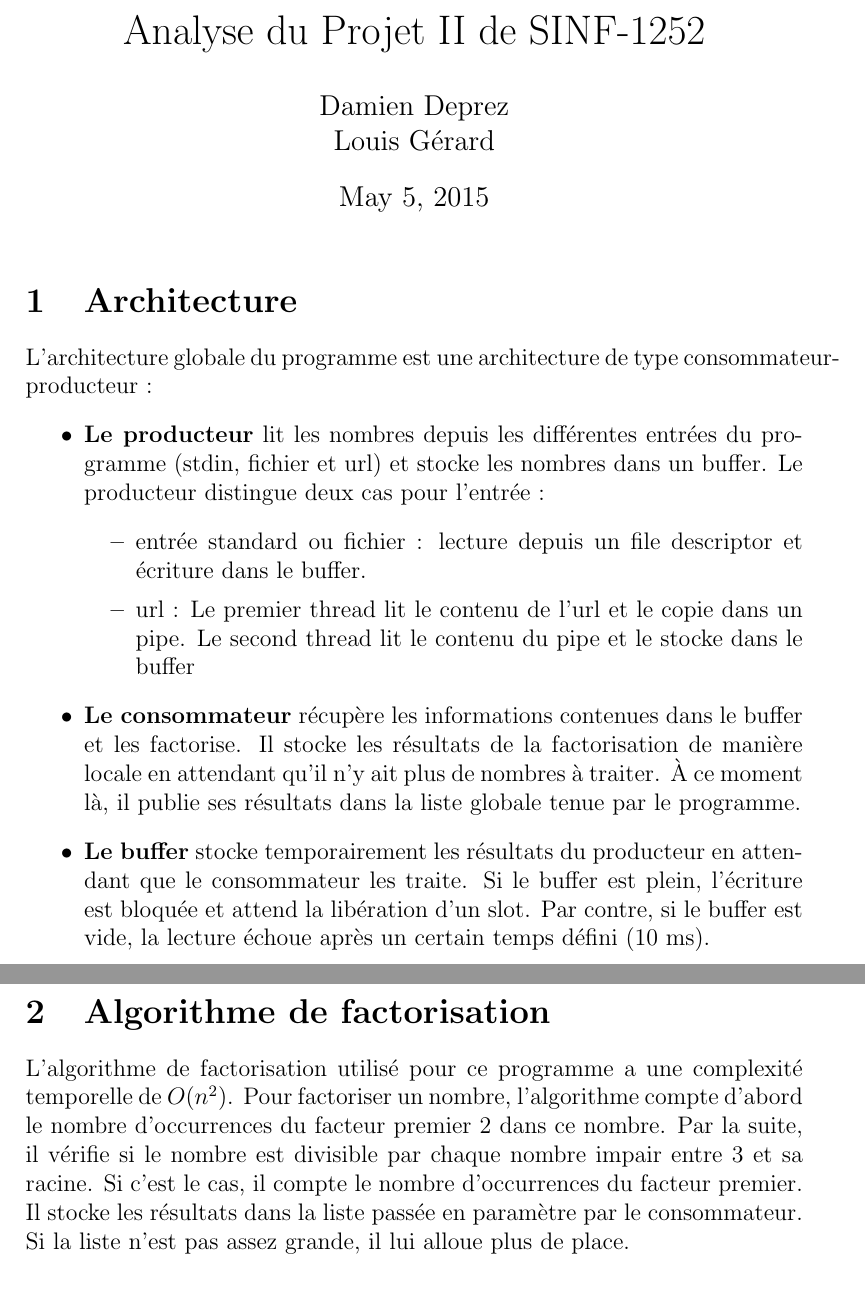
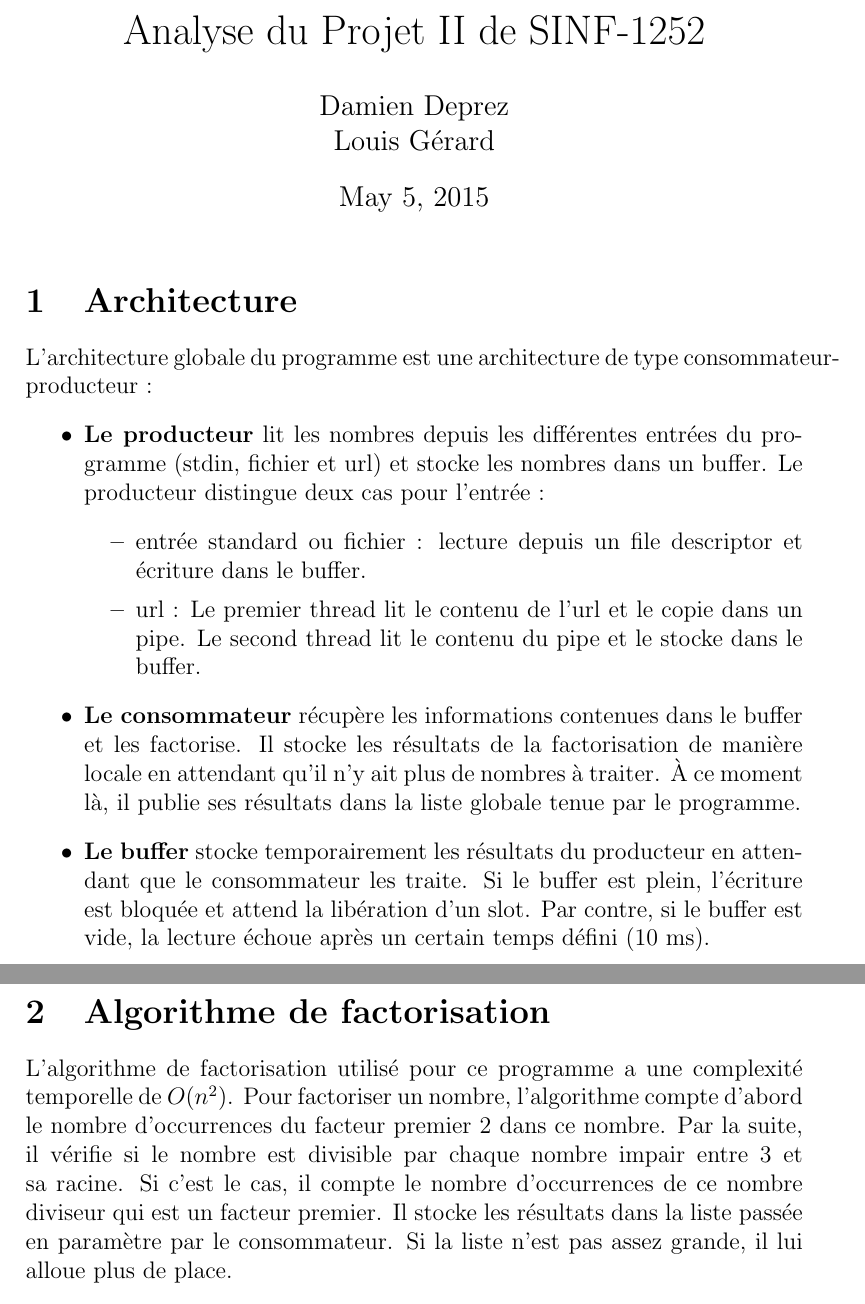
Before and after one commit to DamienDeprez/Projet-Factorisation, a LaTeX document (repport/repport.tex): two parts of pages 1 and 2 of 2, joined at a grey line, cut so that both start at the same text. Compiled offline with pdfLaTeX.

Commit message:
Correction ortho rapport

```diff
--- a/repport/repport.tex
+++ b/repport/repport.tex
@@ -1,6 +1,9 @@
 \documentclass[12pt]{article}
 
 \usepackage[utf8]{inputenc}
+\usepackage{graphicx}
+\usepackage{caption}
+\usepackage{subcaption}
 
 \begin{document}
 
@@ -13,7 +16,7 @@ L'architecture globale du programme est une architecture de type consommateur-pr
 \item \textbf{Le producteur} lit les nombres depuis les différentes entrées du programme (stdin, fichier et url) et stocke les nombres dans un buffer. Le producteur distingue deux cas pour l'entrée :
 \begin{itemize}
 \item entrée standard ou fichier : lecture depuis un file descriptor et écriture dans le buffer.
-\item url : Le premier thread lit le contenu de l'url et le copie dans un pipe. Le second thread lit le contenu du pipe et le stocke dans le buffer
+\item url : Le premier thread lit le contenu de l'url et le copie dans un pipe. Le second thread lit le contenu du pipe et le stocke dans le buffer.
 \end{itemize}
 \item \textbf{Le consommateur} récupère les informations contenues dans le buffer et les factorise. Il stocke les résultats de la factorisation de manière locale en attendant qu'il n'y ait plus de nombres à traiter. À ce moment là, il publie ses résultats dans la liste globale tenue par le programme.
 
@@ -21,7 +24,7 @@ L'architecture globale du programme est une architecture de type consommateur-pr
 \end{itemize}
 
 \section{Algorithme de factorisation}
-L'algorithme de factorisation utilisé pour ce programme a une complexité temporelle de $O(n^2)$. Pour factoriser un nombre, l'algorithme compte d'abord le nombre d'occurrences du facteur premier 2 dans ce nombre. Par la suite, il vérifie si le nombre est divisible par chaque nombre impair entre 3 et sa racine. Si c'est le cas, il compte le nombre d'occurrences du facteur premier. Il stocke les résultats dans la liste passée en paramètre par le consommateur. Si la liste n'est pas assez grande, il lui alloue plus de place.
+L'algorithme de factorisation utilisé pour ce programme a une complexité temporelle de $O(n^2)$. Pour factoriser un nombre, l'algorithme compte d'abord le nombre d'occurrences du facteur premier 2 dans ce nombre. Par la suite, il vérifie si le nombre est divisible par chaque nombre impair entre 3 et sa racine. Si c'est le cas, il compte le nombre d'occurrences de ce nombre diviseur qui est un facteur premier. Il stocke les résultats dans la liste passée en paramètre par le consommateur. Si la liste n'est pas assez grande, il lui alloue plus de place.
 
 \section{Analyse des performances}
 
```
Also changed, not shown: repport/repport.tex (1 more changed lines).
